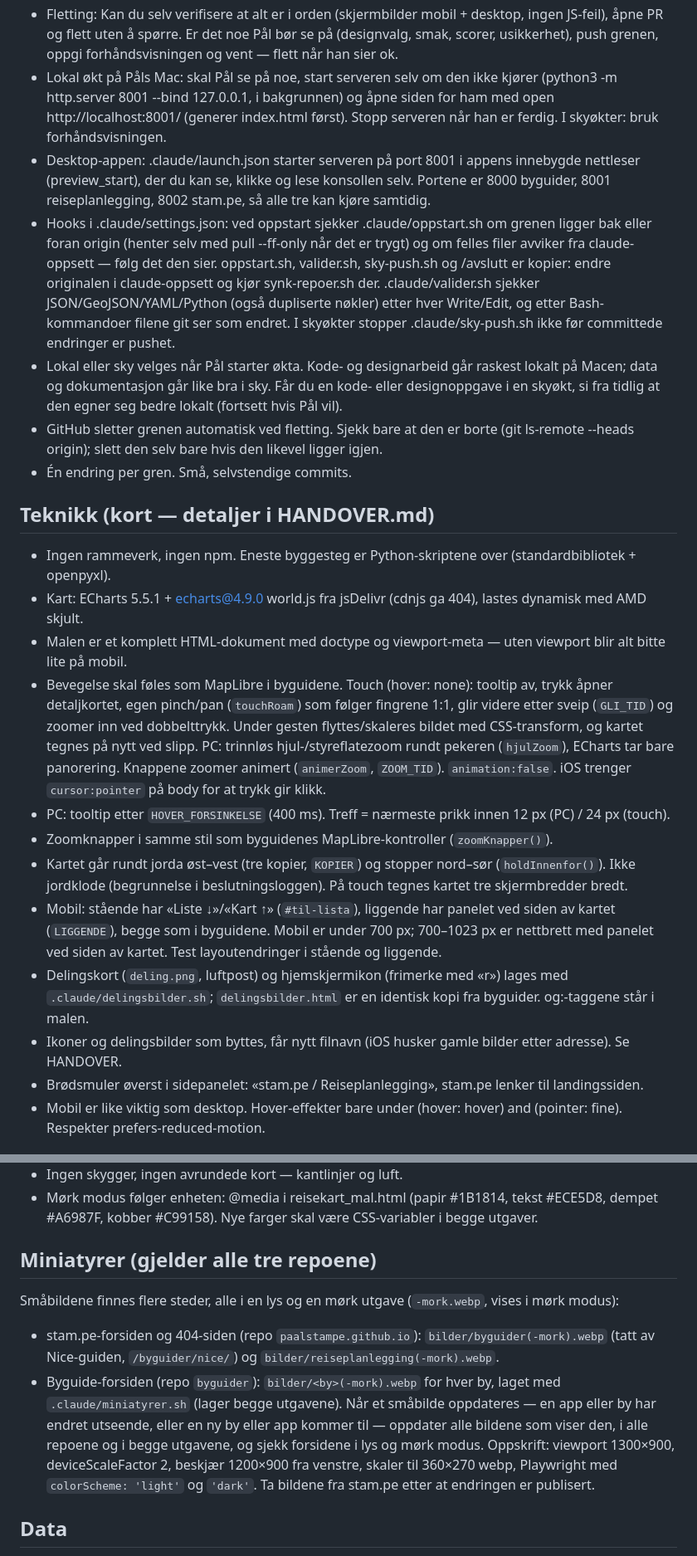
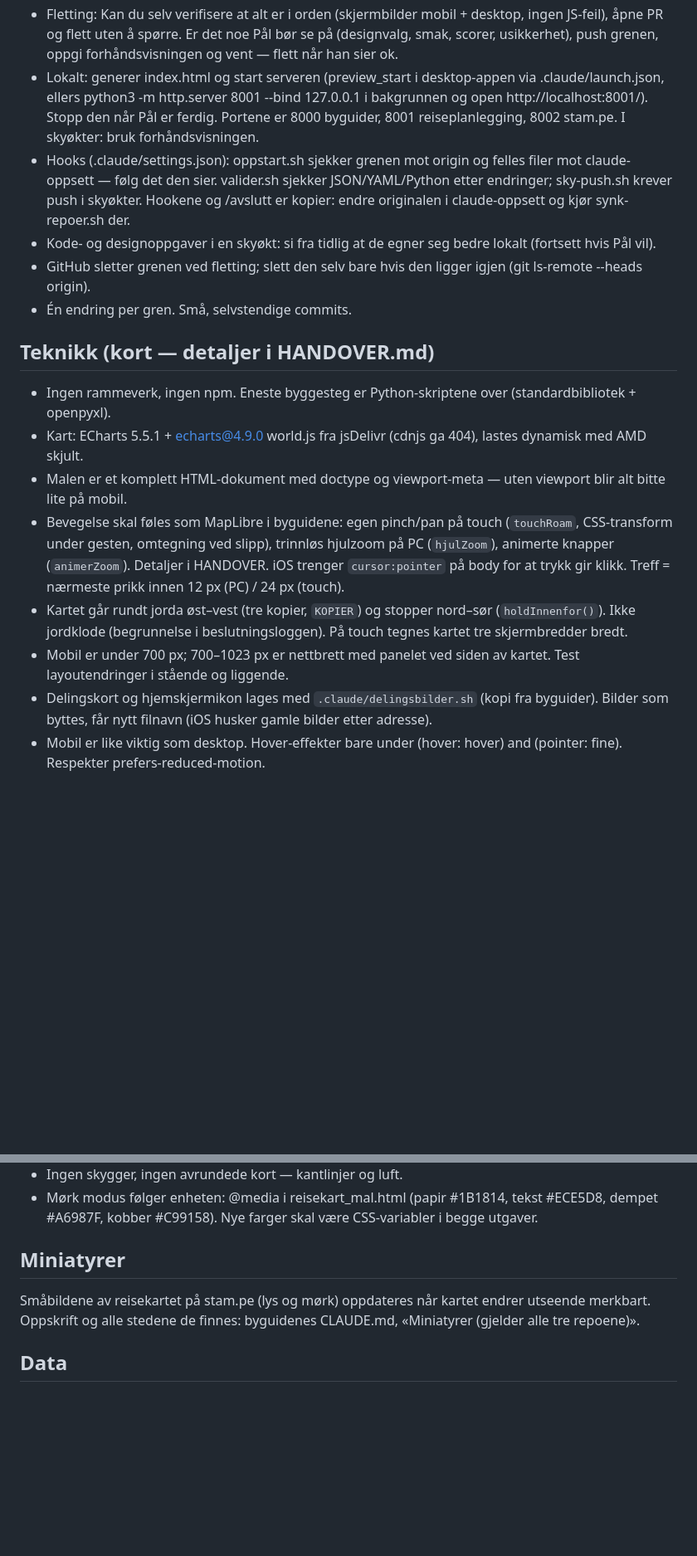
Before and after one commit to paalstampe/reiseplanlegging, a Markdown page: CLAUDE.md, 2 parts joined by grey strips. Shown at 83% size. GitHub-like rendering; blank space fills up the shorter version.

Commit message:
CLAUDE.md: kortet ned til under 150 linjer
Slått sammen lokal server/desktop-app og hooks, fjernet det som står i HANDOVER
eller i lista over felles løsninger. Miniatyrer viser til byguidenes CLAUDE.md.

Co-Authored-By: Claude Opus 5.5 <noreply@anthropic.com>

```diff
--- a/CLAUDE.md
+++ b/CLAUDE.md
@@ -70,44 +70,28 @@ Les aldri genererte eller store filer hele: `index.html` (~700 KB, generert), `R
 - Fletting: Kan du selv verifisere at alt er i orden (skjermbilder mobil + desktop, ingen JS-feil),
   åpne PR og flett uten å spørre. Er det noe Pål bør se på (designvalg, smak, scorer, usikkerhet), push grenen,
   oppgi forhåndsvisningen og vent — flett når han sier ok.
-- Lokal økt på Påls Mac: skal Pål se på noe, start serveren selv om den ikke kjører
-  (python3 -m http.server 8001 --bind 127.0.0.1, i bakgrunnen) og åpne siden for ham med
-  open http://localhost:8001/ (generer index.html først). Stopp serveren når han er ferdig. I skyøkter: bruk forhåndsvisningen.
-- Desktop-appen: .claude/launch.json starter serveren på port 8001 i appens innebygde nettleser
-  (preview_start), der du kan se, klikke og lese konsollen selv. Portene er 8000 byguider, 8001 reiseplanlegging,
-  8002 stam.pe, så alle tre kan kjøre samtidig.
-- Hooks i .claude/settings.json: ved oppstart sjekker .claude/oppstart.sh om grenen ligger bak eller foran origin
-  (henter selv med pull --ff-only når det er trygt) og om felles filer avviker fra claude-oppsett — følg det den sier. oppstart.sh, valider.sh, sky-push.sh og /avslutt
-  er kopier: endre originalen i claude-oppsett og kjør synk-repoer.sh der.
-  .claude/valider.sh sjekker JSON/GeoJSON/YAML/Python (også dupliserte nøkler) etter hver Write/Edit, og etter Bash-kommandoer filene git ser som endret.
-  I skyøkter stopper .claude/sky-push.sh ikke før committede endringer er pushet.
-- Lokal eller sky velges når Pål starter økta. Kode- og designarbeid går raskest lokalt på Macen;
-  data og dokumentasjon går like bra i sky. Får du en kode- eller designoppgave i en skyøkt,
-  si fra tidlig at den egner seg bedre lokalt (fortsett hvis Pål vil).
-- GitHub sletter grenen automatisk ved fletting. Sjekk bare at den er borte (git ls-remote --heads origin);
-  slett den selv bare hvis den likevel ligger igjen.
+- Lokalt: generer index.html og start serveren (preview_start i desktop-appen via .claude/launch.json, ellers
+  python3 -m http.server 8001 --bind 127.0.0.1 i bakgrunnen og open http://localhost:8001/). Stopp den når Pål er ferdig.
+  Portene er 8000 byguider, 8001 reiseplanlegging, 8002 stam.pe. I skyøkter: bruk forhåndsvisningen.
+- Hooks (.claude/settings.json): oppstart.sh sjekker grenen mot origin og felles filer mot claude-oppsett — følg det den sier.
+  valider.sh sjekker JSON/YAML/Python etter endringer; sky-push.sh krever push i skyøkter. Hookene og /avslutt er kopier:
+  endre originalen i claude-oppsett og kjør synk-repoer.sh der.
+- Kode- og designoppgaver i en skyøkt: si fra tidlig at de egner seg bedre lokalt (fortsett hvis Pål vil).
+- GitHub sletter grenen ved fletting; slett den selv bare hvis den ligger igjen (git ls-remote --heads origin).
 - Én endring per gren. Små, selvstendige commits.
 
 ## Teknikk (kort — detaljer i HANDOVER.md)
 - Ingen rammeverk, ingen npm. Eneste byggesteg er Python-skriptene over (standardbibliotek + openpyxl).
 - Kart: ECharts 5.5.1 + echarts@4.9.0 world.js fra jsDelivr (cdnjs ga 404), lastes dynamisk med AMD skjult.
 - Malen er et komplett HTML-dokument med doctype og viewport-meta — uten viewport blir alt bitte lite på mobil.
-- Bevegelse skal føles som MapLibre i byguidene. Touch (hover: none): tooltip av, trykk åpner detaljkortet, egen pinch/pan
-  (`touchRoam`) som følger fingrene 1:1, glir videre etter sveip (`GLI_TID`) og zoomer inn ved dobbelttrykk. Under gesten
-  flyttes/skaleres bildet med CSS-transform, og kartet tegnes på nytt ved slipp. PC: trinnløs hjul-/styreflatezoom rundt pekeren
-  (`hjulZoom`), ECharts tar bare panorering. Knappene zoomer animert (`animerZoom`, `ZOOM_TID`).
-  `animation:false`. iOS trenger `cursor:pointer` på body for at trykk gir klikk.
-- PC: tooltip etter `HOVER_FORSINKELSE` (400 ms). Treff = nærmeste prikk innen 12 px (PC) / 24 px (touch).
-- Zoomknapper i samme stil som byguidenes MapLibre-kontroller (`zoomKnapper()`).
+- Bevegelse skal føles som MapLibre i byguidene: egen pinch/pan på touch (`touchRoam`, CSS-transform under gesten, omtegning
+  ved slipp), trinnløs hjulzoom på PC (`hjulZoom`), animerte knapper (`animerZoom`). Detaljer i HANDOVER.
+  iOS trenger `cursor:pointer` på body for at trykk gir klikk. Treff = nærmeste prikk innen 12 px (PC) / 24 px (touch).
 - Kartet går rundt jorda øst–vest (tre kopier, `KOPIER`) og stopper nord–sør (`holdInnenfor()`).
   Ikke jordklode (begrunnelse i beslutningsloggen). På touch tegnes kartet tre skjermbredder bredt.
-- Mobil: stående har «Liste ↓»/«Kart ↑» (`#til-lista`), liggende har panelet ved siden av kartet (`LIGGENDE`),
-  begge som i byguidene. Mobil er under 700 px; 700–1023 px er nettbrett med panelet ved siden av kartet.
-  Test layoutendringer i stående og liggende.
-- Delingskort (`deling.png`, luftpost) og hjemskjermikon (frimerke med «r») lages med `.claude/delingsbilder.sh`;
-  `delingsbilder.html` er en identisk kopi fra byguider. og:-taggene står i malen.
-- Ikoner og delingsbilder som byttes, får nytt filnavn (iOS husker gamle bilder etter adresse). Se HANDOVER.
-- Brødsmuler øverst i sidepanelet: «stam.pe / Reiseplanlegging», stam.pe lenker til landingssiden.
+- Mobil er under 700 px; 700–1023 px er nettbrett med panelet ved siden av kartet. Test layoutendringer i stående og liggende.
+- Delingskort og hjemskjermikon lages med `.claude/delingsbilder.sh` (kopi fra byguider). Bilder som byttes, får nytt filnavn
+  (iOS husker gamle bilder etter adresse).
 - Mobil er like viktig som desktop. Hover-effekter bare under (hover: hover) and (pointer: fine).
   Respekter prefers-reduced-motion.
 
@@ -130,16 +114,9 @@ Les aldri genererte eller store filer hele: `index.html` (~700 KB, generert), `R
 - Mørk modus følger enheten: @media i reisekart_mal.html (papir #1B1814, tekst #ECE5D8, dempet #A6987F,
   kobber #C99158). Nye farger skal være CSS-variabler i begge utgaver.
 
-## Miniatyrer (gjelder alle tre repoene)
-Småbildene finnes flere steder, alle i en lys og en mørk utgave (`-mork.webp`, vises i mørk modus):
-- stam.pe-forsiden og 404-siden (repo `paalstampe.github.io`): `bilder/byguider(-mork).webp` (tatt av Nice-guiden,
-  `/byguider/nice/`) og `bilder/reiseplanlegging(-mork).webp`.
-- Byguide-forsiden (repo `byguider`): `bilder/<by>(-mork).webp` for hver by, laget med `.claude/miniatyrer.sh`
-  (lager begge utgavene).
-Når et småbilde oppdateres — en app eller by har endret utseende, eller en ny by eller app kommer til —
-oppdater alle bildene som viser den, i alle repoene og i begge utgavene, og sjekk forsidene i lys og mørk modus.
-Oppskrift: viewport 1300×900, deviceScaleFactor 2, beskjær 1200×900 fra venstre, skaler til 360×270 webp,
-Playwright med `colorScheme: 'light'` og `'dark'`. Ta bildene fra stam.pe etter at endringen er publisert.
+## Miniatyrer
+Småbildene av reisekartet på stam.pe (lys og mørk) oppdateres når kartet endrer utseende merkbart.
+Oppskrift og alle stedene de finnes: byguidenes CLAUDE.md, «Miniatyrer (gjelder alle tre repoene)».
 
 ## Data
 - Nye reisemål: følg skillen `/nytt-reisemal` (`.claude/skills/nytt-reisemal/`). Ny fil `reisemal/<ID>.json` (ID = ISO3-landkode, med suffiks for deler av land: `IND-GOA`).
```
